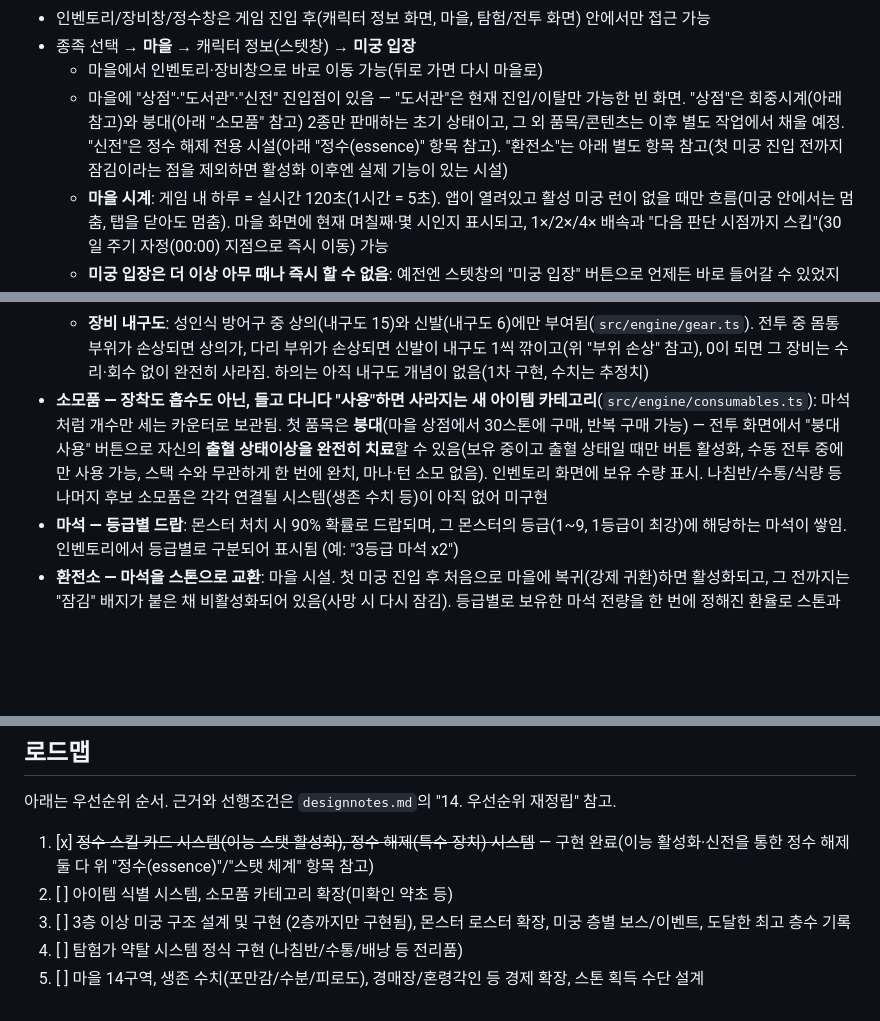
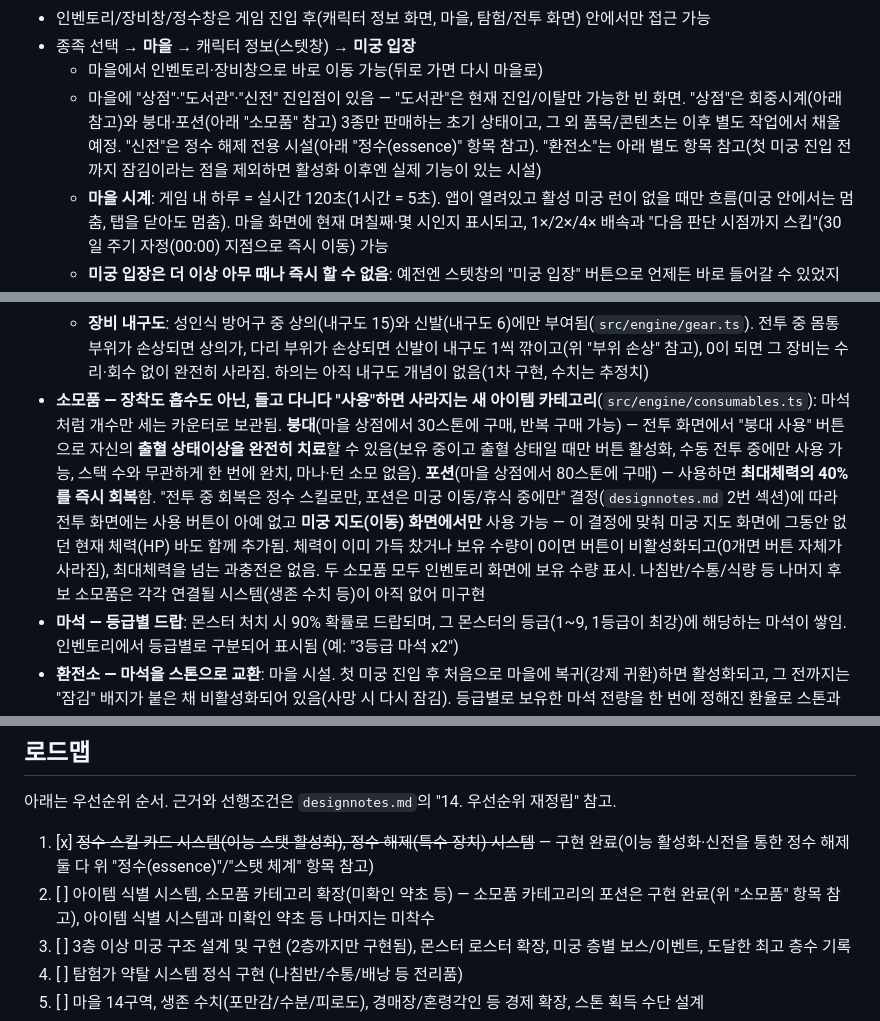
Before and after one commit to xnlrlal/my-new-project, a Markdown page: README.md, 3 parts joined by grey strips. GitHub-like rendering; blank space fills up the shorter version.

Commit message:
README에 포션 반영 내용 정리
- 상점 판매 품목(회중시계+붕대 2종 → 회중시계+붕대+포션 3종)과 소모품
  항목에 포션(80스톤, 미궁 지도 화면 전용, 최대체력 40% 회복) 추가
- 로드맵 2번 항목에 포션 구현 완료 상태 표시

Co-Authored-By: Claude Sonnet 5 <noreply@anthropic.com>
Claude-Session: https://claude.ai/code/session_017wFQ4MPpsL2vjvVrf6b66P

```diff
--- a/README.md
+++ b/README.md
@@ -34,7 +34,7 @@ npm run build      # 프로덕션 빌드 (dist/)
 - 인벤토리/장비창/정수창은 게임 진입 후(캐릭터 정보 화면, 마을, 탐험/전투 화면) 안에서만 접근 가능
 - 종족 선택 → **마을** → 캐릭터 정보(스텟창) → **미궁 입장**
   - 마을에서 인벤토리·장비창으로 바로 이동 가능(뒤로 가면 다시 마을로)
-  - 마을에 "상점"·"도서관"·"신전" 진입점이 있음 — "도서관"은 현재 진입/이탈만 가능한 빈 화면. "상점"은 회중시계(아래 참고)와 붕대(아래 "소모품" 참고) 2종만 판매하는 초기 상태이고, 그 외 품목/콘텐츠는 이후 별도 작업에서 채울 예정. "신전"은 정수 해제 전용 시설(아래 "정수(essence)" 항목 참고). "환전소"는 아래 별도 항목 참고(첫 미궁 진입 전까지 잠김이라는 점을 제외하면 활성화 이후엔 실제 기능이 있는 시설)
+  - 마을에 "상점"·"도서관"·"신전" 진입점이 있음 — "도서관"은 현재 진입/이탈만 가능한 빈 화면. "상점"은 회중시계(아래 참고)와 붕대·포션(아래 "소모품" 참고) 3종만 판매하는 초기 상태이고, 그 외 품목/콘텐츠는 이후 별도 작업에서 채울 예정. "신전"은 정수 해제 전용 시설(아래 "정수(essence)" 항목 참고). "환전소"는 아래 별도 항목 참고(첫 미궁 진입 전까지 잠김이라는 점을 제외하면 활성화 이후엔 실제 기능이 있는 시설)
   - **마을 시계**: 게임 내 하루 = 실시간 120초(1시간 = 5초). 앱이 열려있고 활성 미궁 런이 없을 때만 흐름(미궁 안에서는 멈춤, 탭을 닫아도 멈춤). 마을 화면에 현재 며칠째·몇 시인지 표시되고, 1×/2×/4× 배속과 "다음 판단 시점까지 스킵"(30일 주기 자정(00:00) 지점으로 즉시 이동) 가능
   - **미궁 입장은 더 이상 아무 때나 즉시 할 수 없음**: 예전엔 스텟창의 "미궁 입장" 버튼으로 언제든 바로 들어갈 수 있었지만, 지금은 그 버튼이 "미궁 입장까지 남은 시간" 표시로 바뀌었고(마을·스텟창 양쪽), 게임 내 30일마다 자정(00:00)이 되면 마을 화면에 **입장 여부를 묻는 판단창**이 뜸 — 이때만 입장 가능. 판단창이 뜨면 실시간 30초 안에 "입장한다"/"거부한다"를 선택해야 하고, 응답이 없으면 자동으로 거부 처리되며 시계는 계속 흐름 (다른 마을 화면에 있었다면 마을 화면으로 돌아오는 즉시 판단창이 뜸, 그동안은 마을의 다른 모든 버튼이 잠김). "거부"해도 성과는 그대로 유지되고 다음 판단 시점을 기다리면 됨
 - **미궁 탐험 (1층: 원형 미로, 2층: 구역별 4개의 별개 미궁)**
@@ -76,7 +76,7 @@ npm run build      # 프로덕션 빌드 (dist/)
 - **장비(무기/방어구/장신구) — 몸에 착용하는 일반 장비**: 정수와 완전히 별개 시스템. 캐릭터 생성 시 바바리안 성인식으로 무기+방어구가 자동 지급되고, 마을 상점에서 회중시계(장신구)를 구매할 수 있음. 장비창에서 자유롭게 장착·해제 가능(해제하면 다시 인벤토리로)
   - **몬스터를 처치해도 장비는 얻을 수 없음**: 몬스터는 죽으면 장비를 남기지 않고 빛나는 먼지가 되어 사라짐(설계 확정 사항). 몬스터에게서 얻을 수 있는 건 마석뿐 — 넘버링 아이템(보스급/특수 개체 한정 드랍)과 부속물(특정 마법으로 시체를 보존한 뒤 해체해서 얻는 아이템) 체계는 구상 단계이며 아직 미구현
   - **장비 내구도**: 성인식 방어구 중 상의(내구도 15)와 신발(내구도 6)에만 부여됨(`src/engine/gear.ts`). 전투 중 몸통 부위가 손상되면 상의가, 다리 부위가 손상되면 신발이 내구도 1씩 깎이고(위 "부위 손상" 참고), 0이 되면 그 장비는 수리·회수 없이 완전히 사라짐. 하의는 아직 내구도 개념이 없음(1차 구현, 수치는 추정치)
-- **소모품 — 장착도 흡수도 아닌, 들고 다니다 "사용"하면 사라지는 새 아이템 카테고리**(`src/engine/consumables.ts`): 마석처럼 개수만 세는 카운터로 보관됨. 첫 품목은 **붕대**(마을 상점에서 30스톤에 구매, 반복 구매 가능) — 전투 화면에서 "붕대 사용" 버튼으로 자신의 **출혈 상태이상을 완전히 치료**할 수 있음(보유 중이고 출혈 상태일 때만 버튼 활성화, 수동 전투 중에만 사용 가능, 스택 수와 무관하게 한 번에 완치, 마나·턴 소모 없음). 인벤토리 화면에 보유 수량 표시. 나침반/수통/식량 등 나머지 후보 소모품은 각각 연결될 시스템(생존 수치 등)이 아직 없어 미구현
+- **소모품 — 장착도 흡수도 아닌, 들고 다니다 "사용"하면 사라지는 새 아이템 카테고리**(`src/engine/consumables.ts`): 마석처럼 개수만 세는 카운터로 보관됨. **붕대**(마을 상점에서 30스톤에 구매, 반복 구매 가능) — 전투 화면에서 "붕대 사용" 버튼으로 자신의 **출혈 상태이상을 완전히 치료**할 수 있음(보유 중이고 출혈 상태일 때만 버튼 활성화, 수동 전투 중에만 사용 가능, 스택 수와 무관하게 한 번에 완치, 마나·턴 소모 없음). **포션**(마을 상점에서 80스톤에 구매) — 사용하면 **최대체력의 40%를 즉시 회복**함. "전투 중 회복은 정수 스킬로만, 포션은 미궁 이동/휴식 중에만" 결정(`designnotes.md` 2번 섹션)에 따라 전투 화면에는 사용 버튼이 아예 없고 **미궁 지도(이동) 화면에서만** 사용 가능 — 이 결정에 맞춰 미궁 지도 화면에 그동안 없던 현재 체력(HP) 바도 함께 추가됨. 체력이 이미 가득 찼거나 보유 수량이 0이면 버튼이 비활성화되고(0개면 버튼 자체가 사라짐), 최대체력을 넘는 과충전은 없음. 두 소모품 모두 인벤토리 화면에 보유 수량 표시. 나침반/수통/식량 등 나머지 후보 소모품은 각각 연결될 시스템(생존 수치 등)이 아직 없어 미구현
 - **마석 — 등급별 드랍**: 몬스터 처치 시 90% 확률로 드랍되며, 그 몬스터의 등급(1~9, 1등급이 최강)에 해당하는 마석이 쌓임. 인벤토리에서 등급별로 구분되어 표시됨 (예: "3등급 마석 x2")
 - **환전소 — 마석을 스톤으로 교환**: 마을 시설. 첫 미궁 진입 후 처음으로 마을에 복귀(강제 귀환)하면 활성화되고, 그 전까지는 "잠김" 배지가 붙은 채 비활성화되어 있음(사망 시 다시 잠김). 등급별로 보유한 마석 전량을 한 번에 정해진 환율로 스톤과 교환 가능 — 같은 등급의 마석은 가치가 모두 동일. 환율은 9등급 20스톤부터 1등급 2,000스톤까지, 등급이 오를수록 배율이 완만해지는 곡선(실제 구현된 1~2층 기준으로 재검증됨 — 아래 연간 세금 시스템 참고)
 - **연간 세금 시스템 (현재 비활성화)**: 게임 내 1년(=360일=30일 판단 주기 12번)마다 마을에서 70만 스톤을 징수함. 캐릭터는 게임 시작부터 이미 20세로 간주되어 즉시 과세 대상이며, 첫 번째 연차 경계(360일)부터 곧바로 정상 징수됨(별도의 "1년차 면제" 없음 — 물론 360일이 지나기 전엔 애초에 청구될 게 없다는 당연한 사실은 그대로). 미납 시 기존 전투 패배와 동일한 페르마데스(세이브 전체 초기화) 처리되며, 메인 메뉴에 "세금을 내지 못해 파산했습니다" 안내가 별도로 표시됨. 정상 납부 시엔 마을 화면에 "N년차 세금 700,000스톤이 징수되었습니다" 1회성 안내가 뜸. 미궁에 머무는 동안엔 마을 시계가 멈추므로 징수 시점이 미궁 밖으로 나올 때까지 지연될 수는 있지만, 강제 귀환 시점에 소급 적용되어 미궁에만 머물러 세금을 영구히 회피하는 것은 불가능함. **`src/engine/tax.ts`의 `TAX_SYSTEM_ENABLED` 상수 하나로 전체 on/off 제어** — 현재는 `false`로 꺼져 있음. 실제 구현된 1~2층 기준으로 환전 경제를 재검증한 결과, 연간 최대 기대 수입(~14.6만 스톤)이 70만 세금과 80만 혼령각인(미구현) 모두에 크게 못 미치는 것으로 확인됨 — 두 지출 모두 아직 없는 3층 이상 콘텐츠를 전제로 한 목표이므로, 3층 이상 미궁이 실제로 구현될 때까지 계속 OFF로 유지하기로 함. 꺼져 있는 동안에도 "몇 년차까지 정산됐는지"(`lastTaxedYear`)는 조용히 계속 갱신되므로, 나중에 켰을 때 그동안 지난 여러 해가 한꺼번에 청구되는 일은 없음
@@ -102,7 +102,7 @@ npm run build      # 프로덕션 빌드 (dist/)
 아래는 우선순위 순서. 근거와 선행조건은 `designnotes.md`의 "14. 우선순위 재정립" 참고.
 
 1. [x] ~~정수 스킬 카드 시스템(이능 스탯 활성화), 정수 해제(특수 장치) 시스템~~ — 구현 완료(이능 활성화·신전을 통한 정수 해제 둘 다 위 "정수(essence)"/"스탯 체계" 항목 참고)
-2. [ ] 아이템 식별 시스템, 소모품 카테고리 확장(미확인 약초 등)
+2. [ ] 아이템 식별 시스템, 소모품 카테고리 확장(미확인 약초 등) — 소모품 카테고리의 포션은 구현 완료(위 "소모품" 항목 참고), 아이템 식별 시스템과 미확인 약초 등 나머지는 미착수
 3. [ ] 3층 이상 미궁 구조 설계 및 구현 (2층까지만 구현됨), 몬스터 로스터 확장, 미궁 층별 보스/이벤트, 도달한 최고 층수 기록
 4. [ ] 탐험가 약탈 시스템 정식 구현 (나침반/수통/배낭 등 전리품)
 5. [ ] 마을 14구역, 생존 수치(포만감/수분/피로도), 경매장/혼령각인 등 경제 확장, 스톤 획득 수단 설계
```
